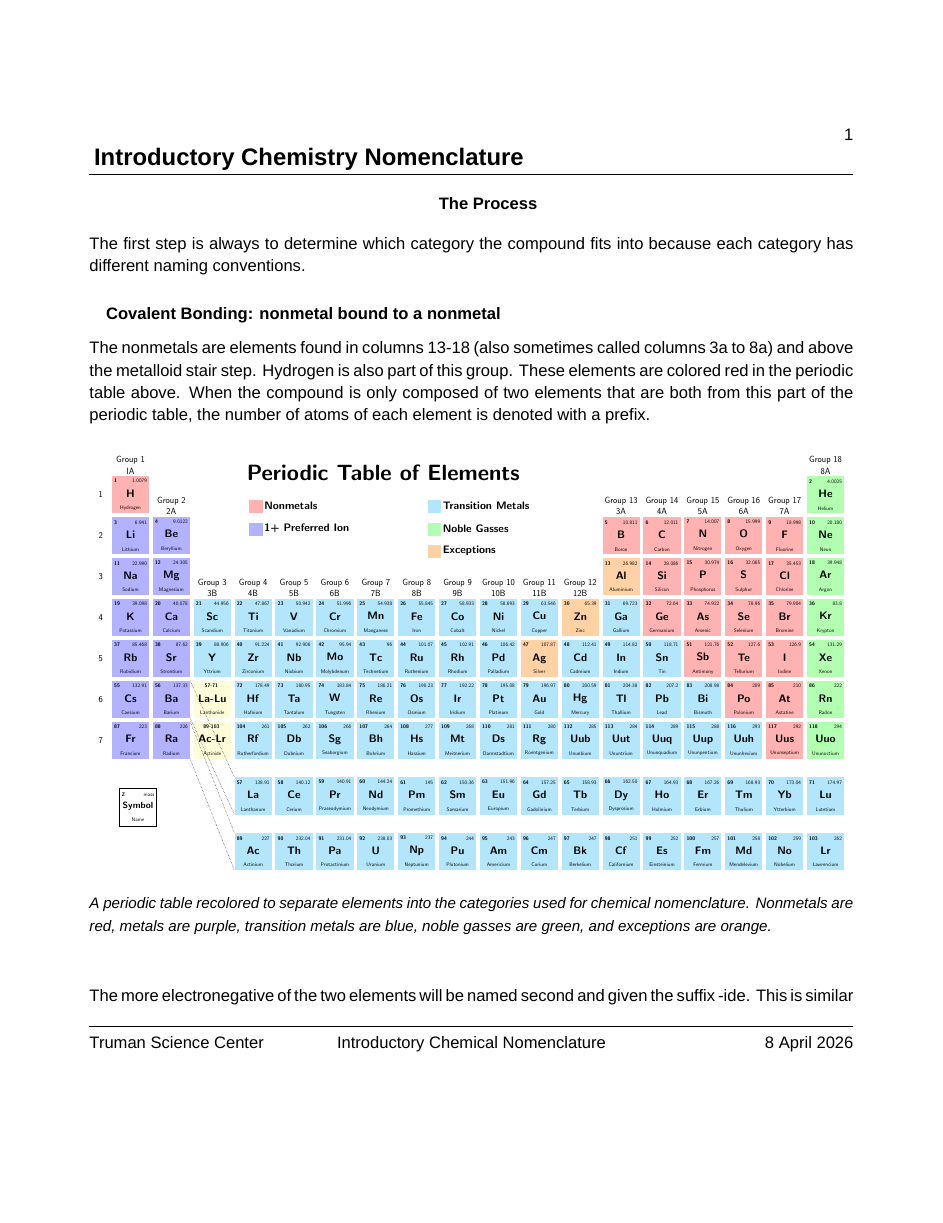
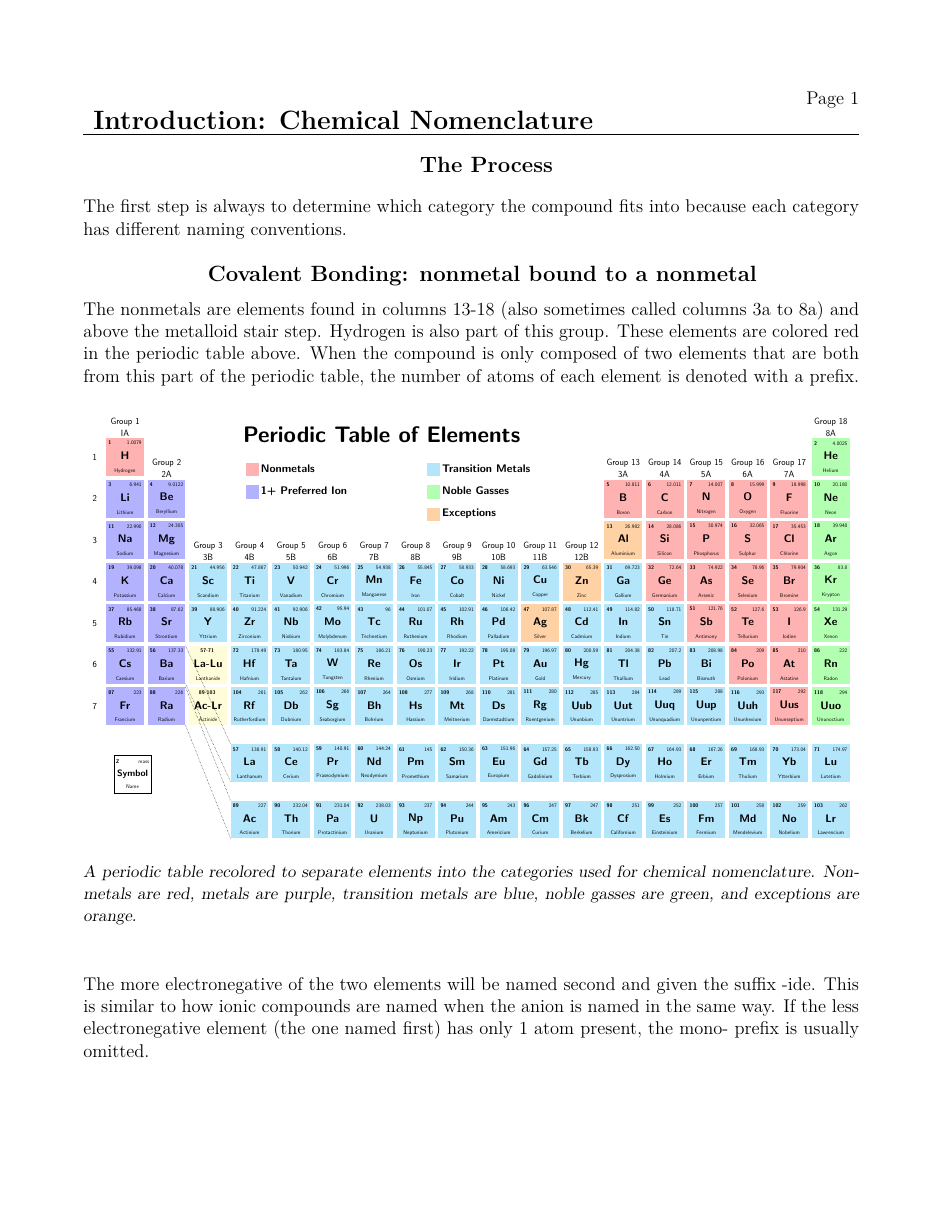
Before and after one commit to ellsharp20/Naming-Chemical-compounds, a LaTeX book (main.tex, which reads preamble.tex): page 1 of 8. Compiled offline with XeLaTeX; a missing font is replaced by an installed copy or a similar font.

```diff
--- a/main.tex
+++ b/main.tex
@@ -11,34 +11,24 @@
 %%
 %%% Document Setup Settings
 %%
-\pagestyle{fancy}
+\pagestyle{fancy} % Set the page style to "fancy"...
 \renewcommand{\headrulewidth}{0pt}
 \fancyhead{}
-\fancyhead[R]{\thepage}
-\fancyfoot{} % clear all footer fields
-\renewcommand{\footrulewidth}{0.1pt}
-\fancyfoot[L]{Truman Science Center}
-\fancyfoot[C]{Introductory Chemical Nomenclature}
-\fancyfoot[R]{8 April 2026}
-
-\setmainfont{Arial}[Scale=0.9]
-\captionsetup{belowskip=1pt}
-
-
-\begin{flushleft}
-	\vspace{.3cm}
-	{\textbf { \Large Introductory Chemistry Nomenclature}}
-\end{flushleft}
-\vspace{1mm}
-	\hrule
-
-
-
-\section{{\normalsize The Process}}
+\fancyhead[R]{Page \thepage}
+\fancyfoot{}
+%%
+%
+%% Title Set up
+ \styleTitle{ Introduction: Chemical Nomenclature}
+%%
+%
+%%
+%%% START TO DOCUMENT TEXT
+\section{ The Process}
 
 The first step is always to determine which category the compound fits into because each category has different naming conventions.
 
-\subsection{{\normalsize Covalent Bonding: nonmetal bound to a nonmetal}}
+\subsection{Covalent Bonding: nonmetal bound to a nonmetal}
 
 The nonmetals are elements found in columns 13-18 (also sometimes called columns 3a to 8a) and above the metalloid stair step. Hydrogen is also part of this group. These elements are colored red in the periodic table above. When the compound is only composed of two elements that are both from this part of the periodic table, the number of atoms of each element is denoted with a prefix.
 
--- a/preamble.tex
+++ b/preamble.tex
@@ -1,17 +1,19 @@
-%%% Title
-\title{CHEM 121: Calorimetry}
-\nonstopmode
-%%%
-%%
 %%%General
 \usepackage{verbatim} % For comments and other
+\usepackage{framed}
 %%%
 %%
 %%% Subject Specific
 %% Math
 \usepackage{amsmath}  % For math
+\allowdisplaybreaks % Allows page breaks inside long math blocks
 \usepackage{amssymb}  % For more math
 \usepackage{siunitx}  % standardization of si units
+\DeclareSIUnit\Calorie{Cal}
+\DeclareSIUnit\calorie{cal}
+\usepackage{physunits}
+
+\usepackage{unicode-math} % to ensure compatibility to correctly display math symbols
 %%
 %
 %% Chemistry
@@ -19,7 +21,7 @@
 %%
 %
 %% Physics
-\usepackage{physics}  % for simplified dv, and v
+\usepackage{physics2}  % for simplified dv, and v
 %%
 %
 %%
@@ -45,6 +47,7 @@
 %
 %%
 %%% General Formatting
+\usepackage{ragged2e} %text alignment commands
 \usepackage{fullpage} % Set margins and place page numbers at bottom center
 \usepackage{paralist} % paragraph spacing
 \usepackage{listings} % For source code
@@ -56,22 +59,34 @@
 %%
 %%% Fonts and characters
 \usepackage{fontspec}
-\usepackage{gensymb}
 %%%
 %%
 %%% Setting full document settings
 \setlength{\arrayrulewidth}{0.5mm}
 \setlength{\tabcolsep}{20pt}
-\usepackage[paperheight=280mm, paperwidth=216mm,
+\usepackage[paperheight=279.4mm, paperwidth=215.9mm,
 nomarginpar,% We don't want any margin paragraphs
-textwidth=175mm,% Set \textwidth to 10cm
-headheight=8mm]% Set \headheight to 10mm%]% Set \headheight to 10mm
+textwidth = 177.7mm,
+tmargin = 25.4mm,
+bmargin = 25.4mm,
+headheight = 10mm]% Set \headheight to 10mm%]% Set \headheight to 10mm
 {geometry}
 %% Setting up titles for sections and subsections. Setting up paragraph formatting
+\newcommand{\styleTitle}[1] {\begin{flushleft}
+       \textbf{\Large{#1}}
+    \end{flushleft}
+\vspace{1mm}
+	\hrule}
+
 \titleformat{\section}
-{\center\normalfont\normalsize\bfseries}{}{2em}{}
+{\center\large\bfseries}{}{1em}{}
+
 \titleformat{\subsection}
-{\normalfont\normalsize\bfseries}{}{1em}{}
+{\center\large\bfseries}{}{1em}{}
+
+\titleformat{\subsubsection}
+{\center\normalsize\bfseries}{}{1em}{}
+
 \titleformat{\paragraph}
 {\normalfont\normalsize\mdseries}{}{0em}{}
 %%
@@ -79,7 +94,3 @@
 %% Space between paragraphs
 \usepackage[skip=12pt plus1pt, indent=0pt]{parskip}
 %%
-%
-%% Space between parts of list
-\setlist[itemize]{noitemsep}
-%%
```
Also changed, not shown: main.tex (12 more changed lines).
